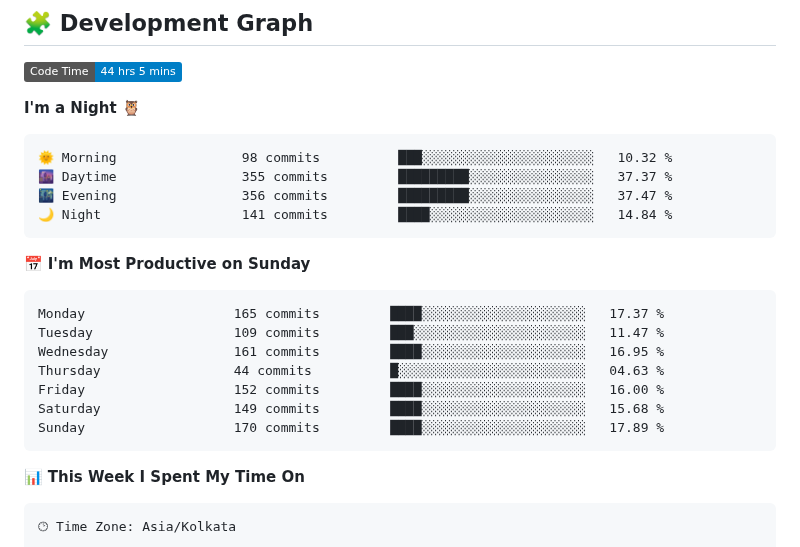
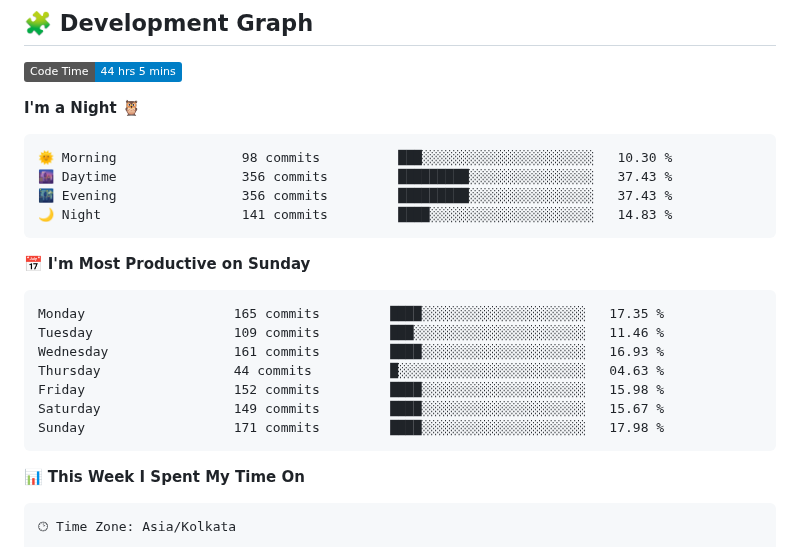
Before and after one commit to sumitverma77/sumitverma77, a Markdown page: README.md, the part around one of its changes. Rendered like a GitHub page; badges without logos.

Commit message:
Updated with Dev Metrics

````diff
--- a/README.md
+++ b/README.md
@@ -149,21 +149,21 @@
 **I'm a Night 🦉**
 
 ```text
-🌞 Morning                98 commits          ███░░░░░░░░░░░░░░░░░░░░░░   10.32 %
-🌆 Daytime                355 commits         █████████░░░░░░░░░░░░░░░░   37.37 %
-🌃 Evening                356 commits         █████████░░░░░░░░░░░░░░░░   37.47 %
-🌙 Night                  141 commits         ████░░░░░░░░░░░░░░░░░░░░░   14.84 %
+🌞 Morning                98 commits          ███░░░░░░░░░░░░░░░░░░░░░░   10.30 %
+🌆 Daytime                356 commits         █████████░░░░░░░░░░░░░░░░   37.43 %
+🌃 Evening                356 commits         █████████░░░░░░░░░░░░░░░░   37.43 %
+🌙 Night                  141 commits         ████░░░░░░░░░░░░░░░░░░░░░   14.83 %
 ```
 📅 **I'm Most Productive on Sunday**
 
 ```text
-Monday                   165 commits         ████░░░░░░░░░░░░░░░░░░░░░   17.37 %
-Tuesday                  109 commits         ███░░░░░░░░░░░░░░░░░░░░░░   11.47 %
-Wednesday                161 commits         ████░░░░░░░░░░░░░░░░░░░░░   16.95 %
+Monday                   165 commits         ████░░░░░░░░░░░░░░░░░░░░░   17.35 %
+Tuesday                  109 commits         ███░░░░░░░░░░░░░░░░░░░░░░   11.46 %
+Wednesday                161 commits         ████░░░░░░░░░░░░░░░░░░░░░   16.93 %
 Thursday                 44 commits          █░░░░░░░░░░░░░░░░░░░░░░░░   04.63 %
-Friday                   152 commits         ████░░░░░░░░░░░░░░░░░░░░░   16.00 %
-Saturday                 149 commits         ████░░░░░░░░░░░░░░░░░░░░░   15.68 %
-Sunday                   170 commits         ████░░░░░░░░░░░░░░░░░░░░░   17.89 %
+Friday                   152 commits         ████░░░░░░░░░░░░░░░░░░░░░   15.98 %
+Saturday                 149 commits         ████░░░░░░░░░░░░░░░░░░░░░   15.67 %
+Sunday                   171 commits         ████░░░░░░░░░░░░░░░░░░░░░   17.98 %
 ```
 
 
````
Also changed, not shown: other parts of README.md (+1 -1 lines).
